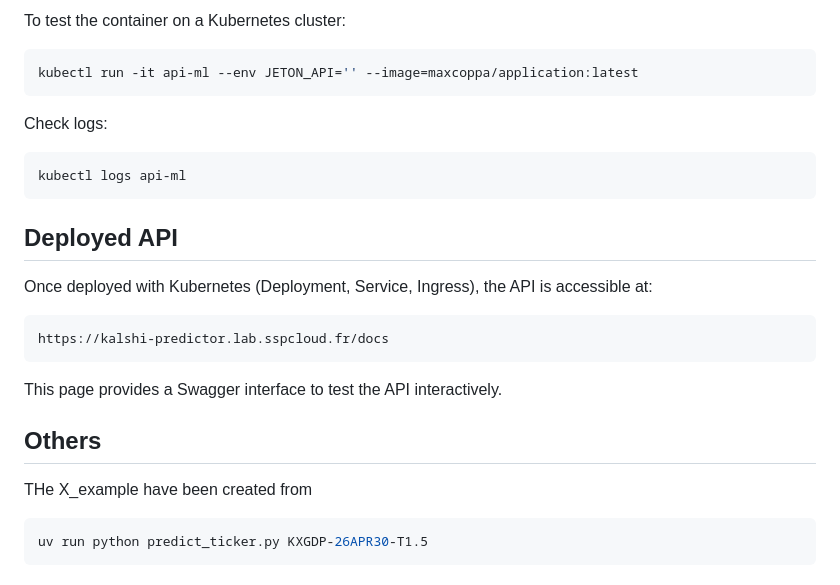
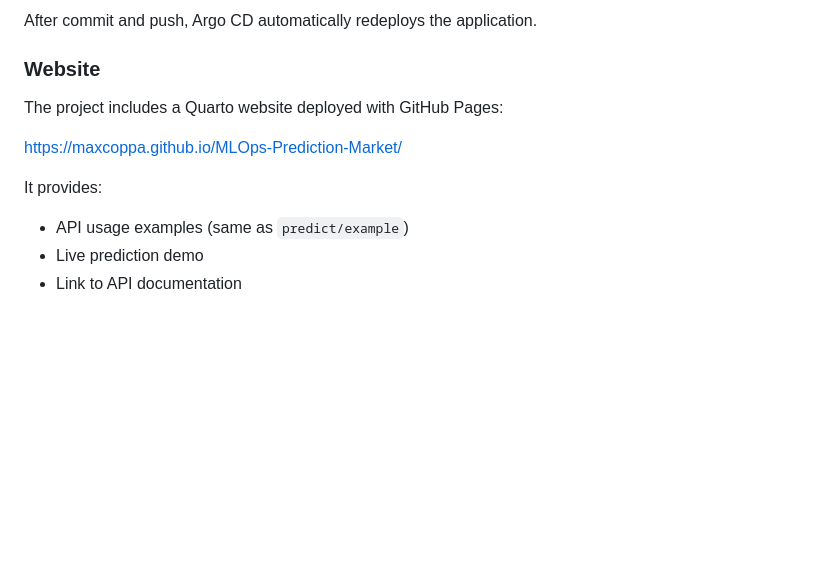
Before and after one commit to MaxCoppa/MLOps-Prediction-Market, a Markdown page: README.md, the part around one of its changes. Drawn GitHub-style; blank space fills up the shorter version.

````diff
--- a/README.md
+++ b/README.md
@@ -160,32 +130,16 @@ maxcoppa/application:latest
 ```
 
-To test the container on a Kubernetes cluster:
-
-```bash
-kubectl run -it api-ml --env JETON_API='' --image=maxcoppa/application:latest
-```
-
-Check logs:
-
-```bash
-kubectl logs api-ml
-```
+After commit and push, Argo CD automatically redeploys the application.
 
 
-## Deployed API
+### Website
 
-Once deployed with Kubernetes (Deployment, Service, Ingress), the API is accessible at:
+The project includes a Quarto website deployed with GitHub Pages:
 
-```text
-https://kalshi-predictor.lab.sspcloud.fr/docs
-```
+[https://maxcoppa.github.io/MLOps-Prediction-Market/](https://maxcoppa.github.io/MLOps-Prediction-Market/)
 
-This page provides a Swagger interface to test the API interactively.
+It provides:
 
-
-## Others
-
-THe X_example have been created from
-```bash
-uv run python predict_ticker.py KXGDP-26APR30-T1.5
-```
+* API usage examples (same as `predict/example`)
+* Live prediction demo
+* Link to API documentation
````
Also changed, not shown: other parts of README.md (+28 -58 lines).
